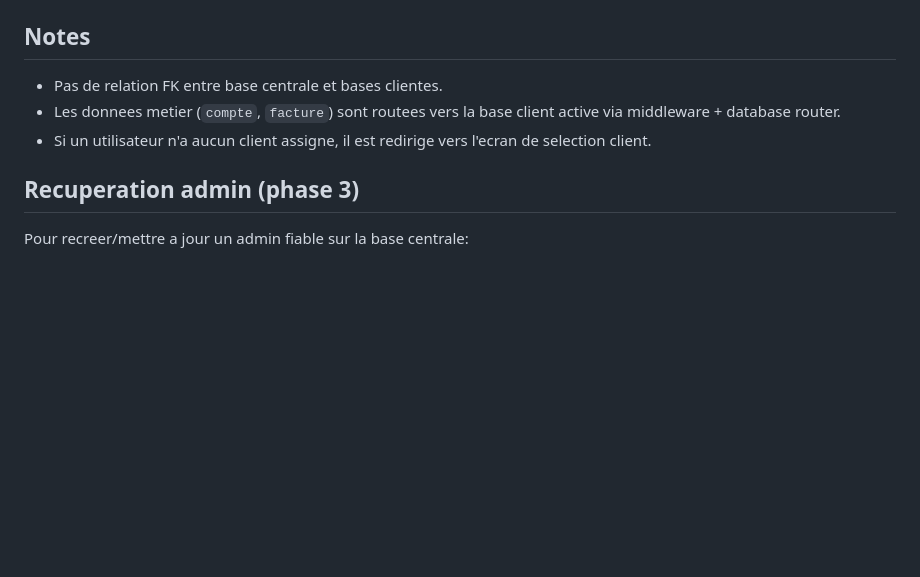
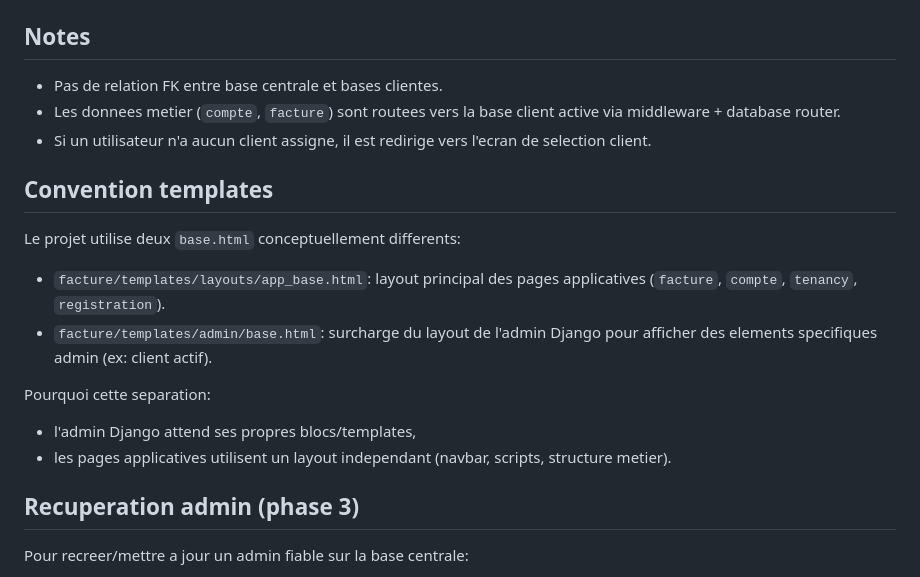
Before and after one commit to criquet1/lecarnet, a Markdown page: README.md, the part around the change. Drawn GitHub-style; blank space fills up the shorter version.

Commit message:
docs(readme): document app vs admin template base convention

```diff
--- a/README.md
+++ b/README.md
@@ -108,6 +108,18 @@ powershell -ExecutionPolicy Bypass -File scripts/one_click_start.ps1 -NoRunServe
 - Les donnees metier (`compte`, `facture`) sont routees vers la base client active via middleware + database router.
 - Si un utilisateur n'a aucun client assigne, il est redirige vers l'ecran de selection client.
 
+## Convention templates
+
+Le projet utilise deux `base.html` conceptuellement differents:
+
+- `facture/templates/layouts/app_base.html`: layout principal des pages applicatives (`facture`, `compte`, `tenancy`, `registration`).
+- `facture/templates/admin/base.html`: surcharge du layout de l'admin Django pour afficher des elements specifiques admin (ex: client actif).
+
+Pourquoi cette separation:
+
+- l'admin Django attend ses propres blocs/templates,
+- les pages applicatives utilisent un layout independant (navbar, scripts, structure metier).
+
 ## Recuperation admin (phase 3)
 
 Pour recreer/mettre a jour un admin fiable sur la base centrale:
```
